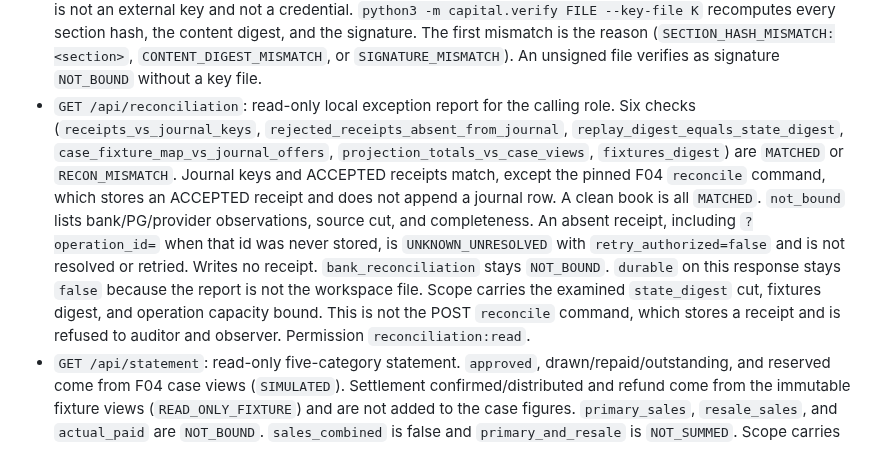
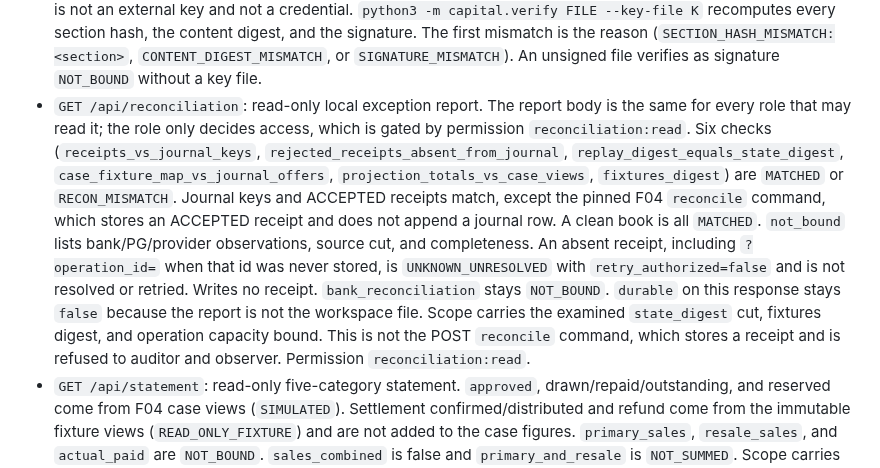
Before and after one commit to SUNBURN-Golden/KIX-CAPITAL, a Markdown page: docs/INTEGRATION.md, the part around the change. Drawn GitHub-style.

Commit message:
audit10-fix3: Audit@10 fix 3: INTEGRATION.md says reconciliation report is per calling (#15)
Build: cursor-agent grok-4.7-high (reported Grok 4.7 256K High); design: Sonnet 5.5 high (modelUsage claude-sonnet-5-5)

Co-authored-by: BeautifulMind-JT <263336091+BeautifulMind-JT@users.noreply.github.com>

```diff
--- a/docs/INTEGRATION.md
+++ b/docs/INTEGRATION.md
@@ -16,7 +16,7 @@
 - `GET /api/export`: accepted journal, source pin, fixture digest, state digest and replay match. `durable` follows the same memory / `LOCAL_FILE_WORKSPACE` label as state. No import or resume endpoint. Not authenticated financial export, bank reconciliation, accounting evidence, or stage5 durable recovery. Permission `export:read` (organizer and auditor). Observer receives `403 ROLE_FORBIDDEN`. This v1 document is unchanged by the v2 manifest.
 - `GET /api/export/manifest`: read-only v2 manifest, format `KIX_CAPITAL_EXPORT_MANIFEST_V2`. Sections are `journal`, `receipts`, `projection`, `reconciliation`, `statement`, `fixtures`, and `source_pin`. Each section object is `{sha256, body}` and `sha256` is SHA-256 of that body's canonical JSON (`sort_keys`, compact separators). `content_digest` is SHA-256 of canonical JSON of `content_material()` in `capital/export.py`, computed in three steps: (a) remove the top-level `content_digest` and `signature` fields; (b) strip `instance_id`, `created_at`, `saved_at`, `timestamp`, and `timestamps` at every depth; (c) recompute each section's `sha256` over its stripped `body` and substitute it for the stored value. The stored section `sha256` still covers the body as saved, so it can differ from the recomputed value. The verifier checks the stored value first (`SECTION_HASH_MISMATCH`), then the digest. `cursor`, `watermark`, and `source_cut` are JSON null and listed in `not_bound` with status `NOT_BOUND`. The same is true of an external key, a retention policy, and authentication. `status` is `INCOMPLETE` when reconciliation is not `MATCHED` or the workspace is not `ACTIVE`. It is never reported `COMPLETE` in those cases. `COMPLETE` means only that the local sections were hashed on a matched, readable book. `stage7_authenticated_export` stays false. There is no import or resume route. Permission `export:read` (organizer and auditor). Observer receives `403 ROLE_FORBIDDEN`.
 - `SignaturePort` (`capital/export.py`) is the adoption seam for a later stage7 authenticator. The default `UnsignedSigner` sets the signature to `NOT_BOUND`. `--dev-hmac` with `--workspace` opts into `DevHmacSigner`: one key file `WORKSPACE/export-dev.key`, created mode `0600`, labeled `DEV_ONLY`. The file starts with the ASCII label `DEV_ONLY` and is never returned in a response or log. A shared HMAC key is integrity only, not authentication. It is not an external key and not a credential. `python3 -m capital.verify FILE --key-file K` recomputes every section hash, the content digest, and the signature. The first mismatch is the reason (`SECTION_HASH_MISMATCH:<section>`, `CONTENT_DIGEST_MISMATCH`, or `SIGNATURE_MISMATCH`). An unsigned file verifies as signature `NOT_BOUND` without a key file.
-- `GET /api/reconciliation`: read-only local exception report for the calling role. Six checks (`receipts_vs_journal_keys`, `rejected_receipts_absent_from_journal`, `replay_digest_equals_state_digest`, `case_fixture_map_vs_journal_offers`, `projection_totals_vs_case_views`, `fixtures_digest`) are `MATCHED` or `RECON_MISMATCH`. Journal keys and ACCEPTED receipts match, except the pinned F04 `reconcile` command, which stores an ACCEPTED receipt and does not append a journal row. A clean book is all `MATCHED`. `not_bound` lists bank/PG/provider observations, source cut, and completeness. An absent receipt, including `?operation_id=` when that id was never stored, is `UNKNOWN_UNRESOLVED` with `retry_authorized=false` and is not resolved or retried. Writes no receipt. `bank_reconciliation` stays `NOT_BOUND`. `durable` on this response stays `false` because the report is not the workspace file. Scope carries the examined `state_digest` cut, fixtures digest, and operation capacity bound. This is not the POST `reconcile` command, which stores a receipt and is refused to auditor and observer. Permission `reconciliation:read`.
+- `GET /api/reconciliation`: read-only local exception report. The report body is the same for every role that may read it; the role only decides access, which is gated by permission `reconciliation:read`. Six checks (`receipts_vs_journal_keys`, `rejected_receipts_absent_from_journal`, `replay_digest_equals_state_digest`, `case_fixture_map_vs_journal_offers`, `projection_totals_vs_case_views`, `fixtures_digest`) are `MATCHED` or `RECON_MISMATCH`. Journal keys and ACCEPTED receipts match, except the pinned F04 `reconcile` command, which stores an ACCEPTED receipt and does not append a journal row. A clean book is all `MATCHED`. `not_bound` lists bank/PG/provider observations, source cut, and completeness. An absent receipt, including `?operation_id=` when that id was never stored, is `UNKNOWN_UNRESOLVED` with `retry_authorized=false` and is not resolved or retried. Writes no receipt. `bank_reconciliation` stays `NOT_BOUND`. `durable` on this response stays `false` because the report is not the workspace file. Scope carries the examined `state_digest` cut, fixtures digest, and operation capacity bound. This is not the POST `reconcile` command, which stores a receipt and is refused to auditor and observer. Permission `reconciliation:read`.
 - `GET /api/statement`: read-only five-category statement. `approved`, drawn/repaid/outstanding, and reserved come from F04 case views (`SIMULATED`). Settlement confirmed/distributed and refund come from the immutable fixture views (`READ_ONLY_FIXTURE`) and are not added to the case figures. `primary_sales`, `resale_sales`, and `actual_paid` are `NOT_BOUND`. `sales_combined` is false and `primary_and_resale` is `NOT_SUMMED`. Scope carries the installed `state_digest` cut, fixtures digest, and operation capacity bound. No import. Permission `statement:read` (organizer and auditor). Observer receives `403 ROLE_FORBIDDEN`.
 
 | op | args |
```
